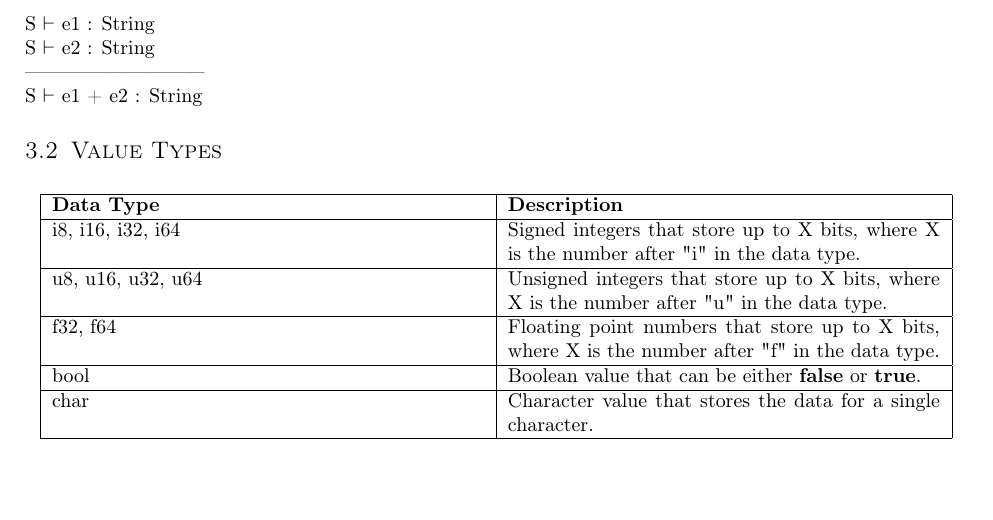
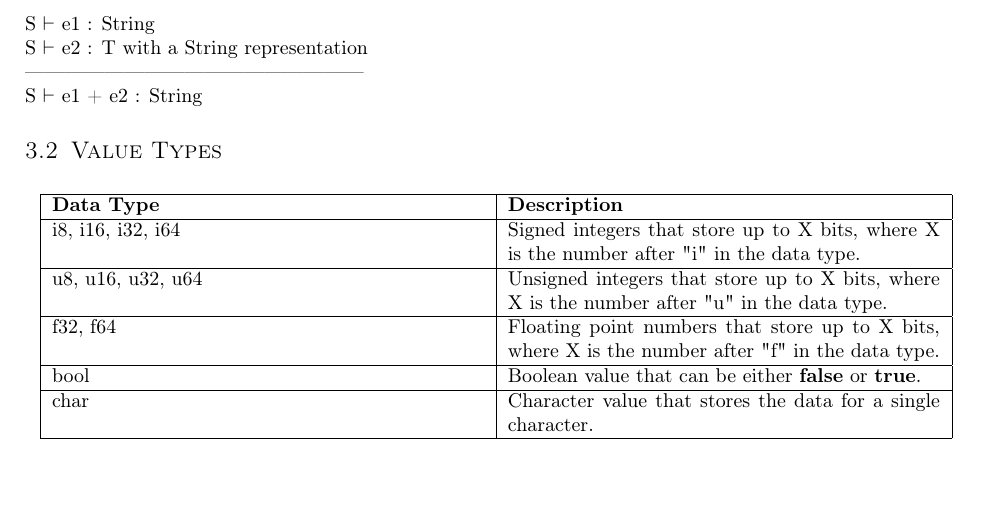
Before and after one commit to joshuaseligman/cmpt331-s23, a LaTeX problem sheet (language-design-project/assignment4.tex): part of page 9 of 18, cut so that both start at the same text. Compiled offline with pdfLaTeX.

Commit message:
Cleaned up some lines in the type system

```diff
--- a/language-design-project/assignment4.tex
+++ b/language-design-project/assignment4.tex
@@ -402,24 +402,24 @@ S $\vdash$ e1 != e2 : bool \\
 S $\vdash$ e1 : T \\
 S $\vdash$ e2 : T \\
 T is a numeric primitive type \\
---------------------------- \\
+--------------------------------------- \\
 S $\vdash$ e1 > e2 : bool \\
 \\
 S $\vdash$ e1 : T \\
 S $\vdash$ e2 : T \\
 T is a numeric primitive type \\
---------------------------- \\
+--------------------------------------- \\
 S $\vdash$ e1 < e2 : bool \\
 \\
 S $\vdash$ e1 : T \\
 S $\vdash$ e2 : T \\
 T is a numeric primitive type \\
---------------------------- \\
+--------------------------------------- \\
 S $\vdash$ e1 + e2 : T \\
 \\
 S $\vdash$ e1 : String \\
-S $\vdash$ e2 : String \\
---------------------------- \\
+S $\vdash$ e2 : T with a String representation \\
+--------------------------------------------------- \\
 S $\vdash$ e1 + e2 : String
 
 
```
Also changed, not shown: language-design-project/assignment4.pdf.
